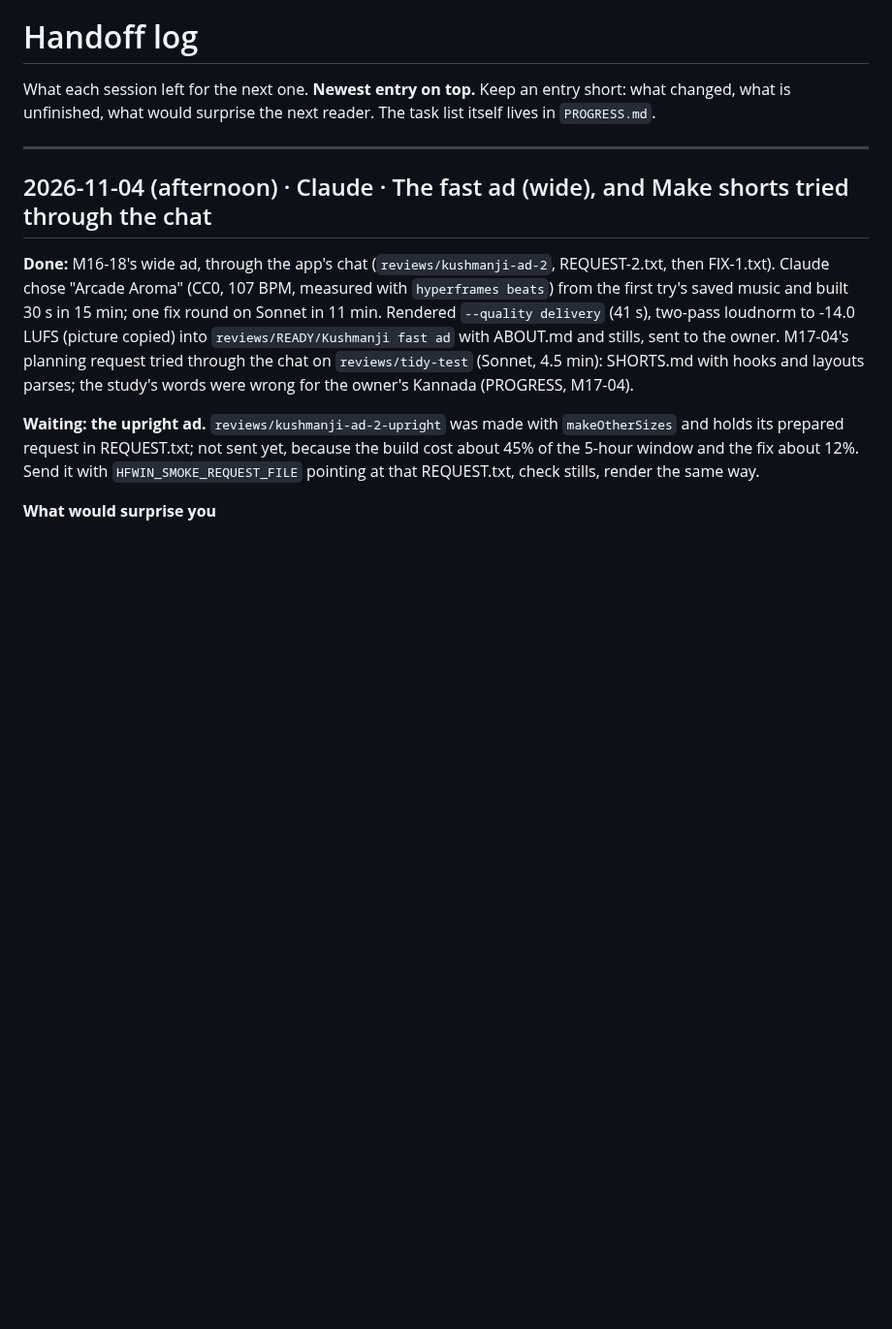
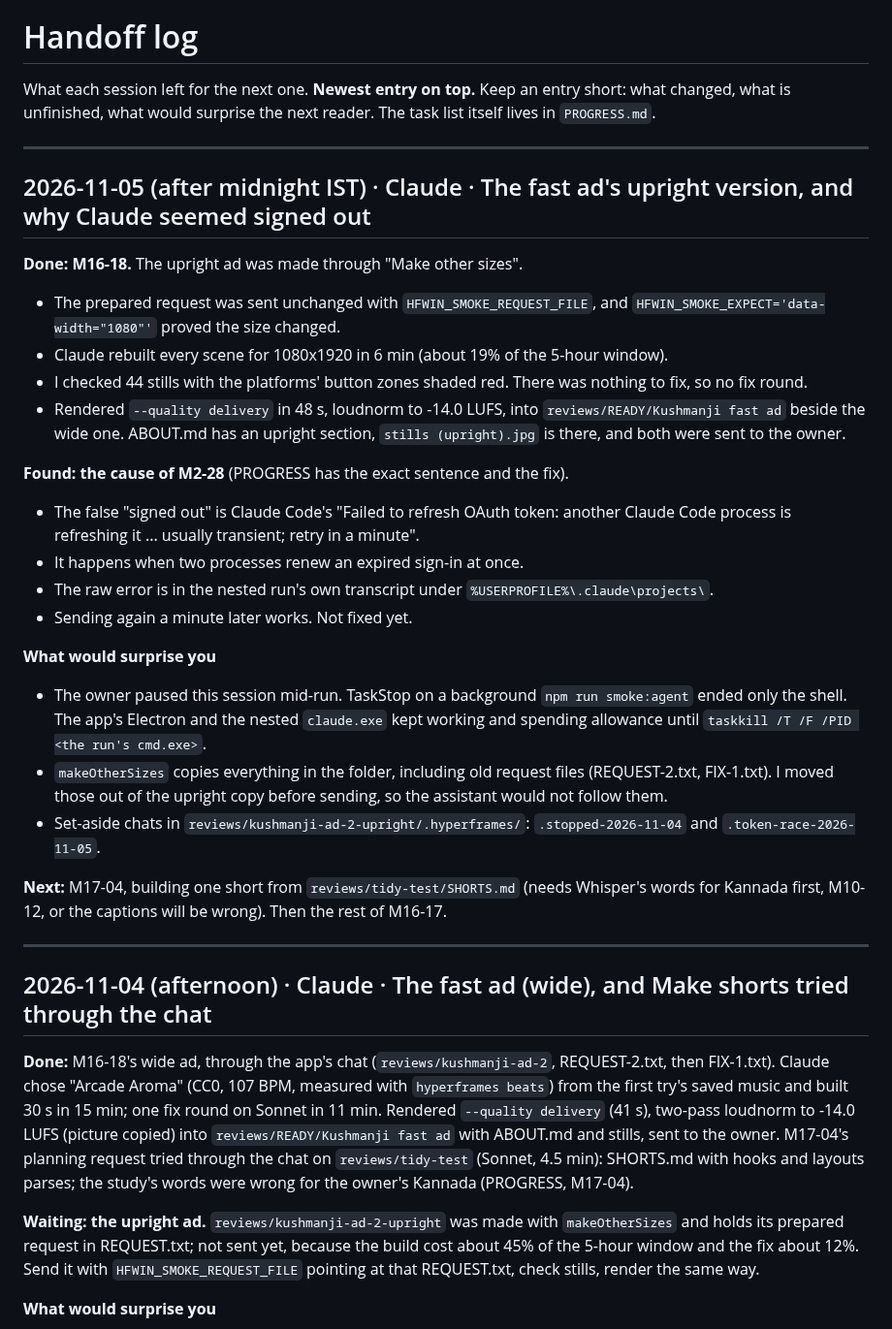
Before and after one commit to webziko/kushmanji, a Markdown page: docs/HANDOFF.md, the part around the change. Shown at 97% size. Drawn GitHub-style; blank space fills up the shorter version.

Commit message:
docs: the fast ad's upright version, and why Claude seemed signed out (M16-18, M2-28)
Co-Authored-By: Claude Opus 5.5 <noreply@anthropic.com>

```diff
--- a/docs/HANDOFF.md
+++ b/docs/HANDOFF.md
@@ -2,6 +2,37 @@
 
 What each session left for the next one. **Newest entry on top.** Keep an entry short: what changed, what is
 unfinished, what would surprise the next reader. The task list itself lives in `PROGRESS.md`.
+
+---
+
+## 2026-11-05 (after midnight IST) · Claude · The fast ad's upright version, and why Claude seemed signed out
+
+**Done: M16-18.** The upright ad was made through "Make other sizes".
+- The prepared request was sent unchanged with `HFWIN_SMOKE_REQUEST_FILE`, and
+  `HFWIN_SMOKE_EXPECT='data-width="1080"'` proved the size changed.
+- Claude rebuilt every scene for 1080x1920 in 6 min (about 19% of the 5-hour window).
+- I checked 44 stills with the platforms' button zones shaded red. There was nothing to fix, so no fix round.
+- Rendered `--quality delivery` in 48 s, loudnorm to -14.0 LUFS, into `reviews/READY/Kushmanji fast ad` beside the
+  wide one. ABOUT.md has an upright section, `stills (upright).jpg` is there, and both were sent to the owner.
+
+**Found: the cause of M2-28** (PROGRESS has the exact sentence and the fix).
+- The false "signed out" is Claude Code's "Failed to refresh OAuth token: another Claude Code process is refreshing
+  it ... usually transient; retry in a minute".
+- It happens when two processes renew an expired sign-in at once.
+- The raw error is in the nested run's own transcript under `%USERPROFILE%\.claude\projects\`.
+- Sending again a minute later works. Not fixed yet.
+
+**What would surprise you**
+- The owner paused this session mid-run. TaskStop on a background `npm run smoke:agent` ended only the shell. The
+  app's Electron and the nested `claude.exe` kept working and spending allowance until
+  `taskkill /T /F /PID <the run's cmd.exe>`.
+- `makeOtherSizes` copies everything in the folder, including old request files (REQUEST-2.txt, FIX-1.txt). I moved
+  those out of the upright copy before sending, so the assistant would not follow them.
+- Set-aside chats in `reviews/kushmanji-ad-2-upright/.hyperframes/`: `.stopped-2026-11-04` and
+  `.token-race-2026-11-05`.
+
+**Next:** M17-04, building one short from `reviews/tidy-test/SHORTS.md` (needs Whisper's words for Kannada first,
+M10-12, or the captions will be wrong). Then the rest of M16-17.
 
 ---
 
```
Also changed, not shown: CHECKLIST.md (+6 -5 lines), PROGRESS.md (+22 -9 lines).
